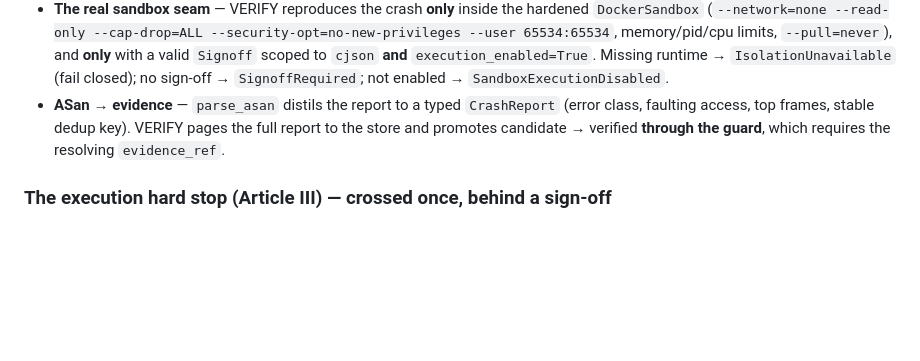
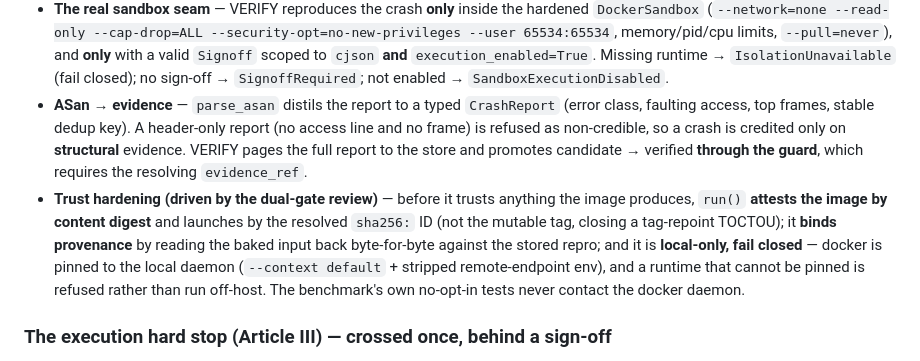
Before and after one commit to MahdiHedhli/DeepThought, a Markdown page: benchmarks/deep-thought-benchmark.md, the part around the change. GitHub-like rendering; blank space fills up the shorter version.

```diff
--- a/benchmarks/deep-thought-benchmark.md
+++ b/benchmarks/deep-thought-benchmark.md
@@ -83,9 +83,19 @@ and required Mahdi's sign-off (granted, scoped to `cjson`, 2026-07-04).
   `execution_enabled=True`. Missing runtime → `IsolationUnavailable` (fail closed);
   no sign-off → `SignoffRequired`; not enabled → `SandboxExecutionDisabled`.
 - **ASan → evidence** — `parse_asan` distils the report to a typed `CrashReport`
-  (error class, faulting access, top frames, stable dedup key). VERIFY pages the
-  full report to the store and promotes candidate → verified **through the guard**,
-  which requires the resolving `evidence_ref`.
+  (error class, faulting access, top frames, stable dedup key). A header-only report
+  (no access line and no frame) is refused as non-credible, so a crash is credited
+  only on **structural** evidence. VERIFY pages the full report to the store and
+  promotes candidate → verified **through the guard**, which requires the resolving
+  `evidence_ref`.
+- **Trust hardening (driven by the dual-gate review)** — before it trusts anything
+  the image produces, `run()` **attests the image by content digest** and launches by
+  the resolved `sha256:` ID (not the mutable tag, closing a tag-repoint TOCTOU); it
+  **binds provenance** by reading the baked input back byte-for-byte against the
+  stored repro; and it is **local-only, fail closed** — docker is pinned to the local
+  daemon (`--context default` + stripped remote-endpoint env), and a runtime that
+  cannot be pinned is refused rather than run off-host. The benchmark's own
+  no-opt-in tests never contact the docker daemon.
 
 ### The execution hard stop (Article III) — crossed once, behind a sign-off
 The module **SKIPS (never fails)** where docker or the ASan image is absent — the
```
Also changed, not shown: docs/BUILD-STATUS.md (+35 -12 lines).
